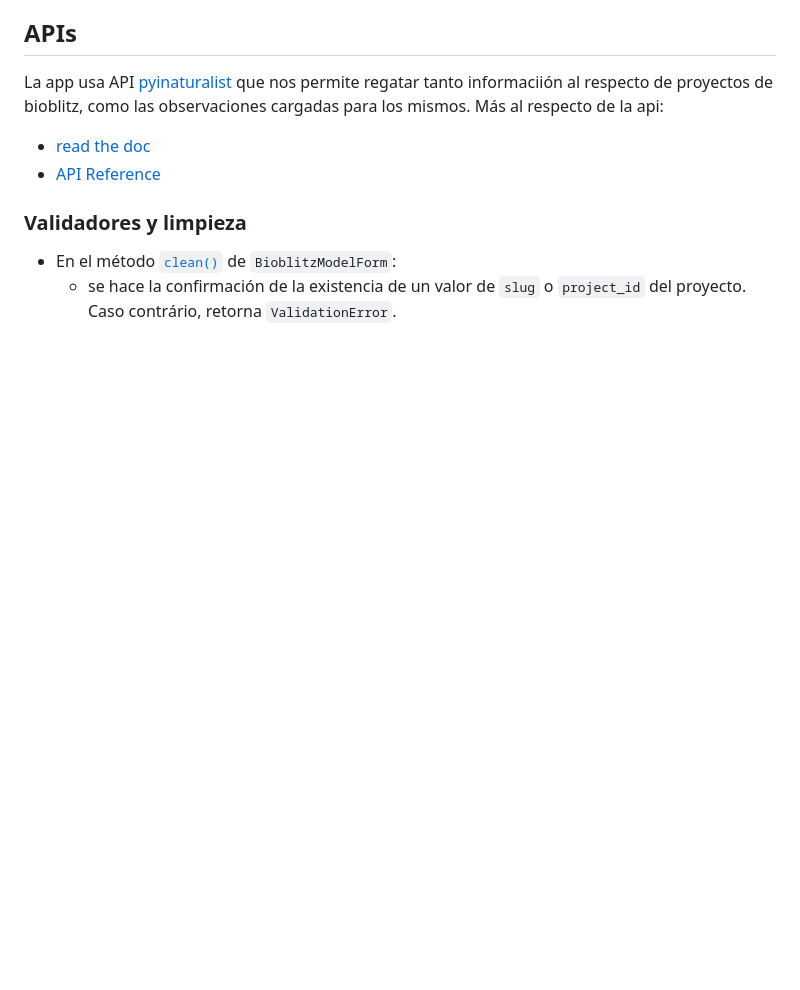
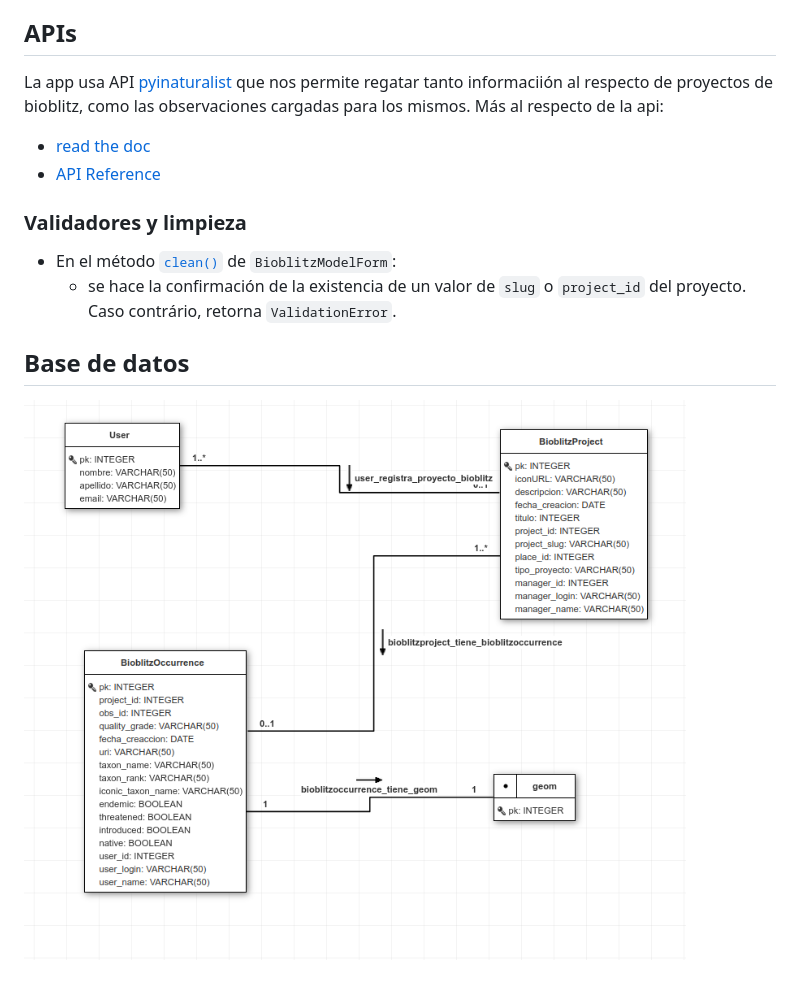
Before and after one commit to juanvinuesa/SysIMiBio, a Markdown page: README_bioblitz.md, the part around the change. Drawn GitHub-style; pictures changed too: extras/img/modeldb_app_bioblitz.png (added); blank space fills up the shorter version.

Commit message:
small update on README and model_dbs

```diff
--- a/README_bioblitz.md
+++ b/README_bioblitz.md
@@ -14,3 +14,6 @@ La app usa API [pyinaturalist](https://pypi.org/project/pyinaturalist/) que nos
 ### Validadores y limpieza
 * En el método [`clean()`](sysimibio/bioblitz/forms.py) de `BioblitzModelForm`:
     *  se hace la confirmación de la existencia de un valor de `slug` o `project_id` del proyecto. Caso contrário, retorna `ValidationError`.
+
+## Base de datos
+![](extras/img/modeldb_app_bioblitz.png)
```
Also changed, not shown: extras/img/modeldb.png, extras/img/modeldb_app_bibliography.png (added), 6 other files.
